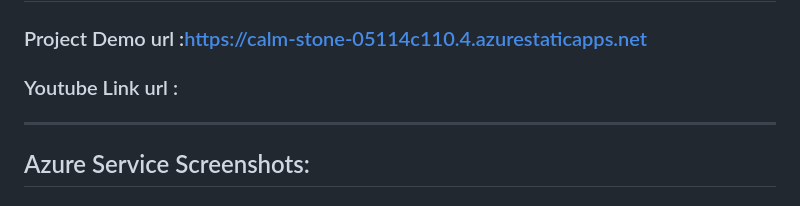
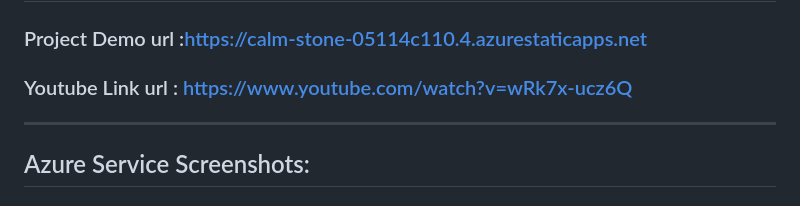
Before and after one commit to prajaravindranadh/nipahvirus, a Markdown page: README.md, the part around the change. GitHub-like rendering.

```diff
--- a/README.md
+++ b/README.md
@@ -10,7 +10,7 @@ The Nipah virus, a zoonotic paramyxovirus, poses a significant threat to public
 ## Azure AI Service : Health Bot
 
 ### Project Demo url :https://calm-stone-05114c110.4.azurestaticapps.net
-### Youtube Link url :
+### Youtube Link url : https://www.youtube.com/watch?v=wRk7x-ucz6Q
 -----------------------------------------------------------------------------------------------------------------------------------------------------------------------
  ## Azure Service Screenshots:
 
```
